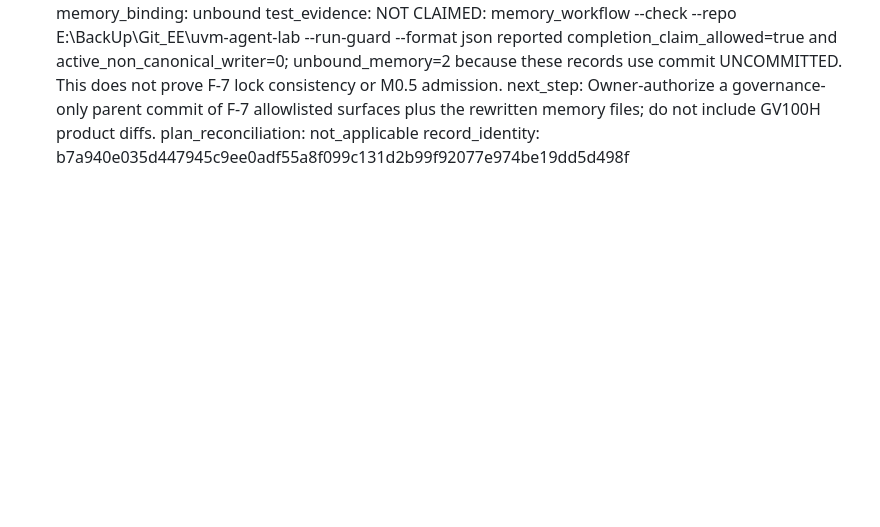
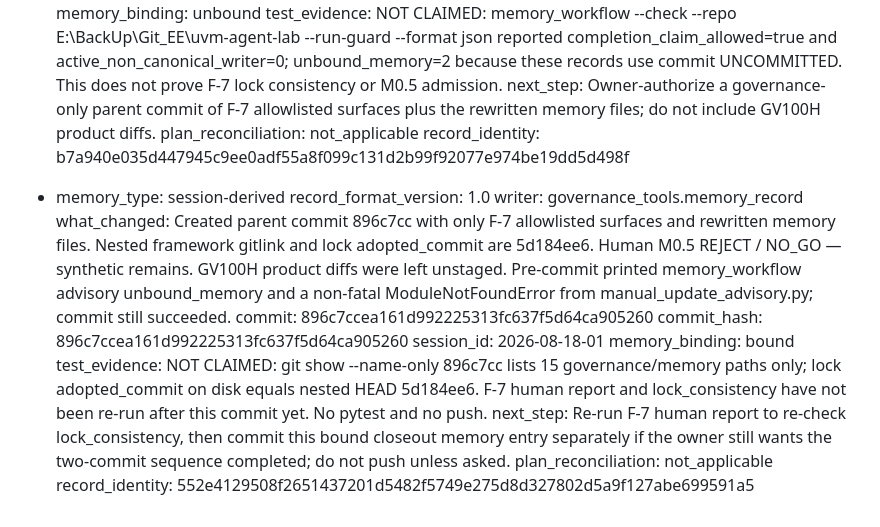
Before and after one commit to Gavin0099/uvm-agent-lab, a Markdown page: memory/2026-08-18.md, the part around the change. Drawn GitHub-style; blank space fills up the shorter version.

Commit message:
docs(memory): bind F-7 adoption closeout to 896c7cc
Canonical memory_record entry for the governance-only parent commit. Binding is local-commit existence only. Does not push and does not include GV100H product diffs.

```diff
--- a/memory/2026-08-18.md
+++ b/memory/2026-08-18.md
@@ -39,3 +39,16 @@
   next_step: Owner-authorize a governance-only parent commit of F-7 allowlisted surfaces plus the rewritten memory files; do not include GV100H product diffs.
   plan_reconciliation: not_applicable
   record_identity: b7a940e035d447945c9ee0adf55a8f099c131d2b99f92077e974be19dd5d498f
+
+- memory_type: session-derived
+  record_format_version: 1.0
+  writer: governance_tools.memory_record
+  what_changed: Created parent commit 896c7cc with only F-7 allowlisted surfaces and rewritten memory files. Nested framework gitlink and lock adopted_commit are 5d184ee6. Human M0.5 REJECT / NO_GO — synthetic remains. GV100H product diffs were left unstaged. Pre-commit printed memory_workflow advisory unbound_memory and a non-fatal ModuleNotFoundError from manual_update_advisory.py; commit still succeeded.
+  commit: 896c7ccea161d992225313fc637f5d64ca905260
+  commit_hash: 896c7ccea161d992225313fc637f5d64ca905260
+  session_id: 2026-08-18-01
+  memory_binding: bound
+  test_evidence: NOT CLAIMED: git show --name-only 896c7cc lists 15 governance/memory paths only; lock adopted_commit on disk equals nested HEAD 5d184ee6. F-7 human report and lock_consistency have not been re-run after this commit yet. No pytest and no push.
+  next_step: Re-run F-7 human report to re-check lock_consistency, then commit this bound closeout memory entry separately if the owner still wants the two-commit sequence completed; do not push unless asked.
+  plan_reconciliation: not_applicable
+  record_identity: 552e4129508f2651437201d5482f5749e275d8d327802d5a9f127abe699591a5
```
